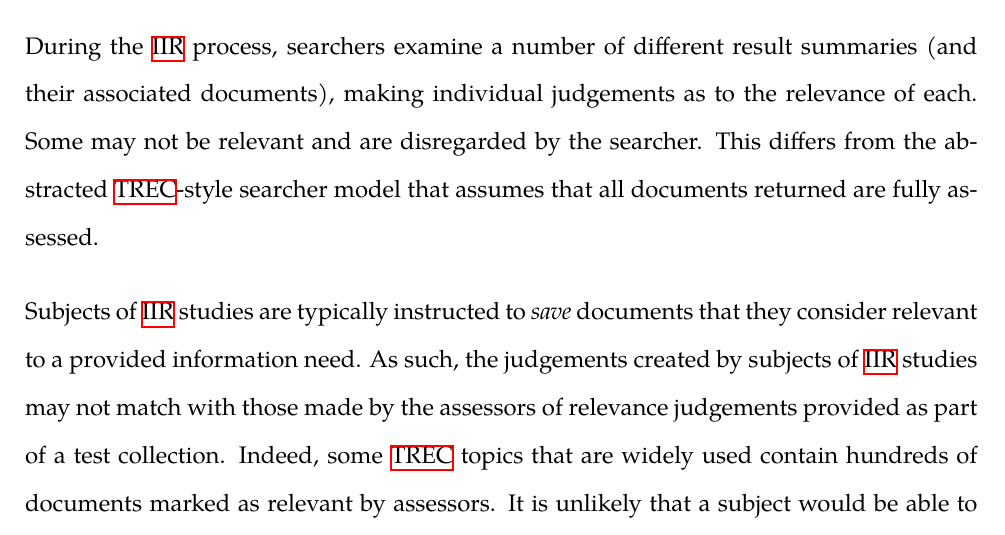
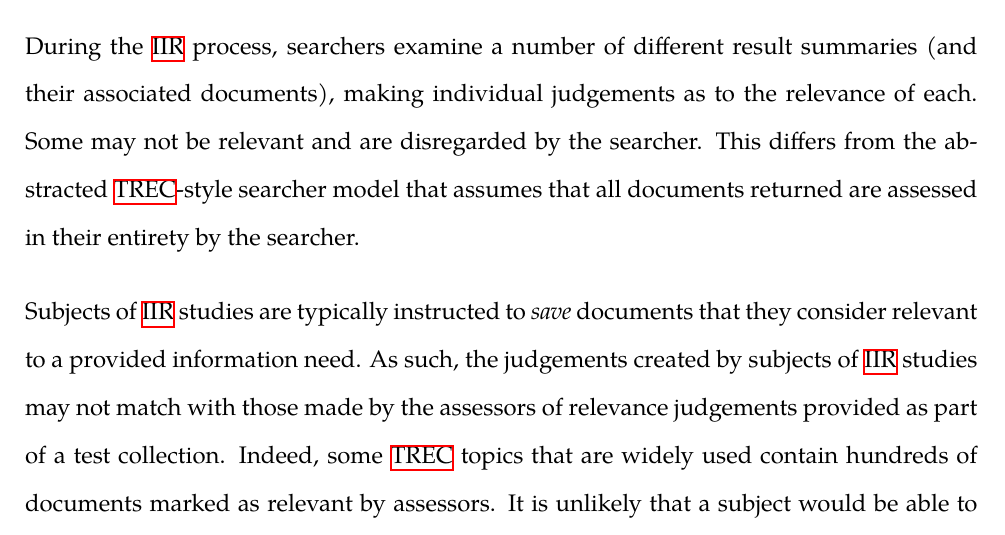
Before and after one commit to maxwelld90/phd, a LaTeX thesis (thesis/maxwell2018thesis.tex, which reads thesis/chapters/p1-intro/ir.tex): part of page 168 of 187, cut so that both start at the same text. Compiled offline with XeLaTeX; a missing font is replaced by an installed copy or a similar font.

Commit message:
Updated Chapter 2 typos

```diff
--- a/thesis/chapters/p1-intro/ir.tex
+++ b/thesis/chapters/p1-intro/ir.tex
@@ -678,7 +678,7 @@ In this thesis, we employ measures from all four of the above -- including the e
 % We now take each of these measures in turn, discussing the rationale behind each.
 
 \subsubsection{Interactive Precision and Recall}\label{sec:ir_background:evaluation:user:ipr}
-During the~\gls{acr:iir} process, searchers examine a number of different result summaries (and their associated documents), making individual judgements as to the relevance of each. Some may not be relevant and are disregarded by the searcher. This differs from the abstracted~\gls{acr:trec}-style searcher model that assumes that all documents returned are fully assessed.
+During the~\gls{acr:iir} process, searchers examine a number of different result summaries (and their associated documents), making individual judgements as to the relevance of each. Some may not be relevant and are disregarded by the searcher. This differs from the abstracted~\gls{acr:trec}-style searcher model that assumes that all documents returned are assessed in their entirety by the searcher.
 
 Subjects of~\gls{acr:iir} studies are typically instructed to \emph{save} documents that they consider relevant to a provided information need. As such, the judgements created by subjects of~\gls{acr:iir} studies may not match with those made by the assessors of relevance judgements provided as part of a test collection. Indeed, some~\gls{acr:trec} topics that are widely used contain hundreds of documents marked as relevant by assessors. It is unlikely that a subject would be able to find \emph{all} of these documents or agree with an assessor's judgement.
 
```
Also changed, not shown: thesis/figures/ch2-boolean.pdf, thesis/figures/ch2-interactive-precision.pdf, thesis/chapters/p1-intro/ir.tex (2 more changed lines).
